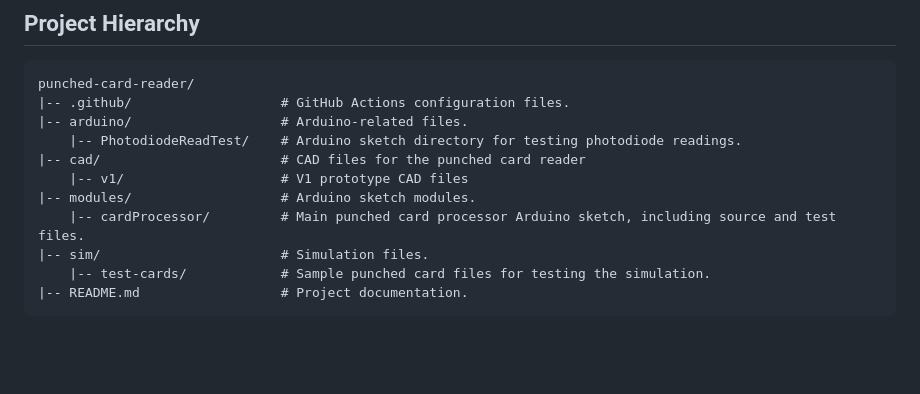
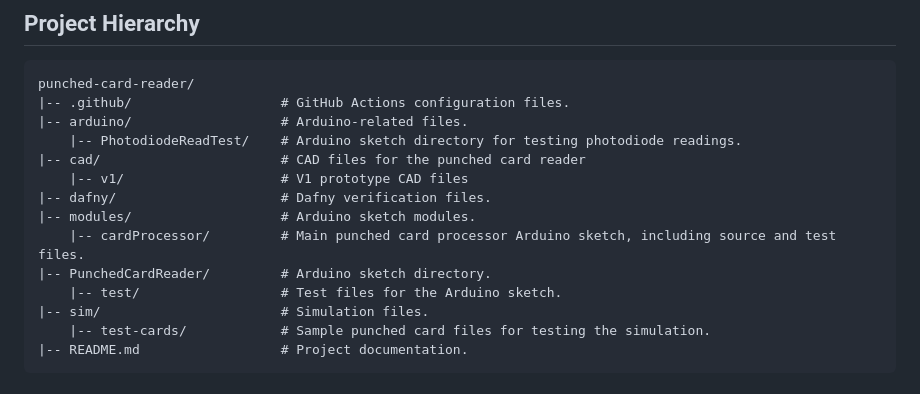
Before and after one commit to zzmic/punched-card-reader, a Markdown page: README.md, the part around the change. GitHub-like rendering; blank space fills up the shorter version.

```diff
--- a/README.md
+++ b/README.md
@@ -32,8 +32,11 @@ punched-card-reader/
     |-- PhotodiodeReadTest/    # Arduino sketch directory for testing photodiode readings.
 |-- cad/                       # CAD files for the punched card reader
     |-- v1/                    # V1 prototype CAD files
+|-- dafny/                     # Dafny verification files.
 |-- modules/                   # Arduino sketch modules.
     |-- cardProcessor/         # Main punched card processor Arduino sketch, including source and test files.
+|-- PunchedCardReader/         # Arduino sketch directory.
+    |-- test/                  # Test files for the Arduino sketch.
 |-- sim/                       # Simulation files.
     |-- test-cards/            # Sample punched card files for testing the simulation.
 |-- README.md                  # Project documentation.
```
